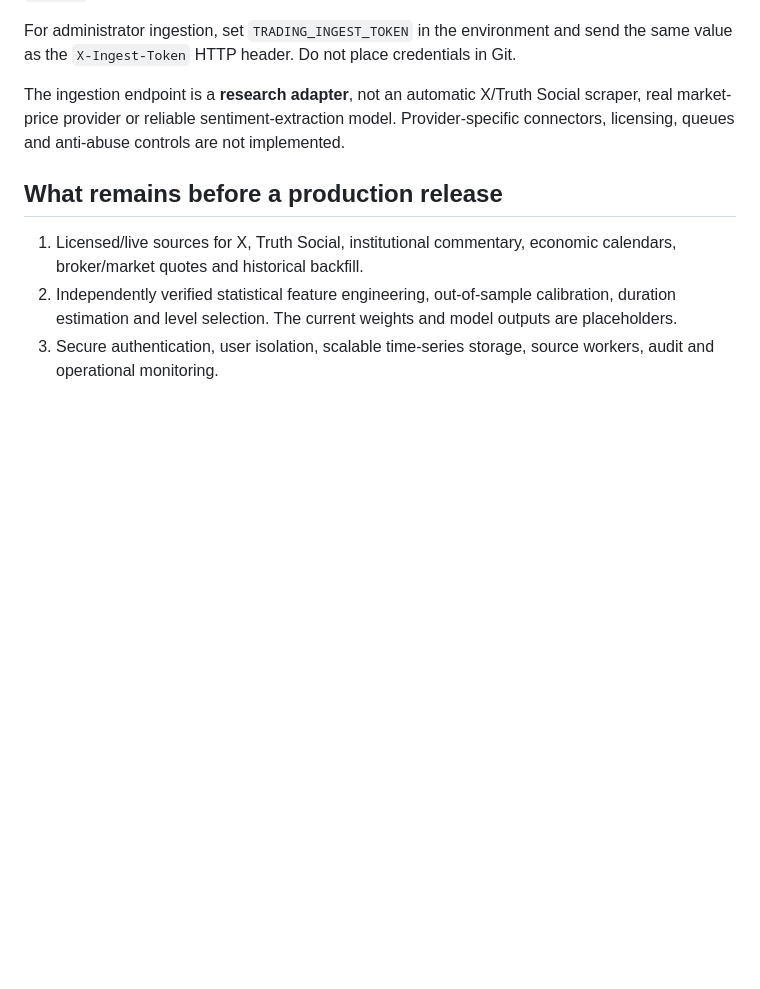
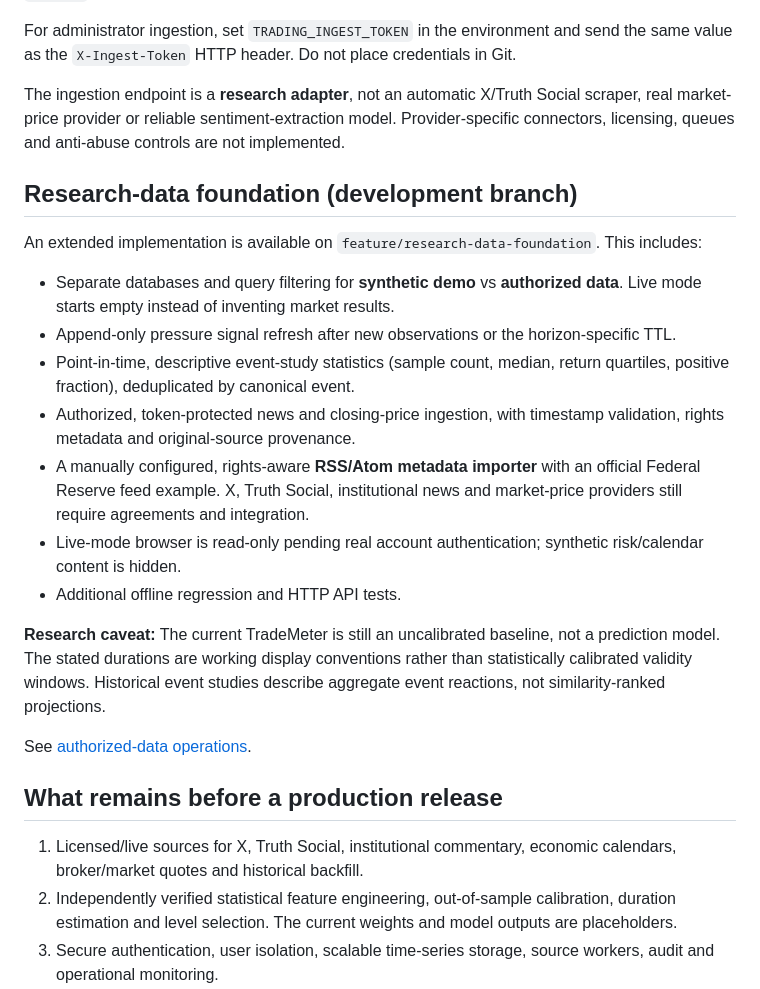
Before and after one commit to Wilberry/Trading-Dashboard, a Markdown page: README.md, the part around the change. Drawn GitHub-style; blank space fills up the shorter version.

Commit message:
docs: explain authorized research data foundation and operational limitations

```diff
--- a/README.md
+++ b/README.md
@@ -60,6 +60,22 @@ For administrator ingestion, set `TRADING_INGEST_TOKEN` in the environment and s
 
 The ingestion endpoint is a **research adapter**, not an automatic X/Truth Social scraper, real market-price provider or reliable sentiment-extraction model. Provider-specific connectors, licensing, queues and anti-abuse controls are not implemented.
 
+## Research-data foundation (development branch)
+
+An extended implementation is available on `feature/research-data-foundation`. This includes:
+
+- Separate databases and query filtering for **synthetic demo** vs **authorized data**. Live mode starts empty instead of inventing market results.
+- Append-only pressure signal refresh after new observations or the horizon-specific TTL.
+- Point-in-time, descriptive event-study statistics (sample count, median, return quartiles, positive fraction), deduplicated by canonical event.
+- Authorized, token-protected news and closing-price ingestion, with timestamp validation, rights metadata and original-source provenance.
+- A manually configured, rights-aware **RSS/Atom metadata importer** with an official Federal Reserve feed example. X, Truth Social, institutional news and market-price providers still require agreements and integration.
+- Live-mode browser is read-only pending real account authentication; synthetic risk/calendar content is hidden.
+- Additional offline regression and HTTP API tests.
+
+**Research caveat:** The current TradeMeter is still an uncalibrated baseline, not a prediction model. The stated durations are working display conventions rather than statistically calibrated validity windows. Historical event studies describe aggregate event reactions, not similarity-ranked projections.
+
+See [authorized-data operations](docs/09-local-operations.md).
+
 ## What remains before a production release
 
 1. Licensed/live sources for X, Truth Social, institutional commentary, economic calendars, broker/market quotes and historical backfill.
```
